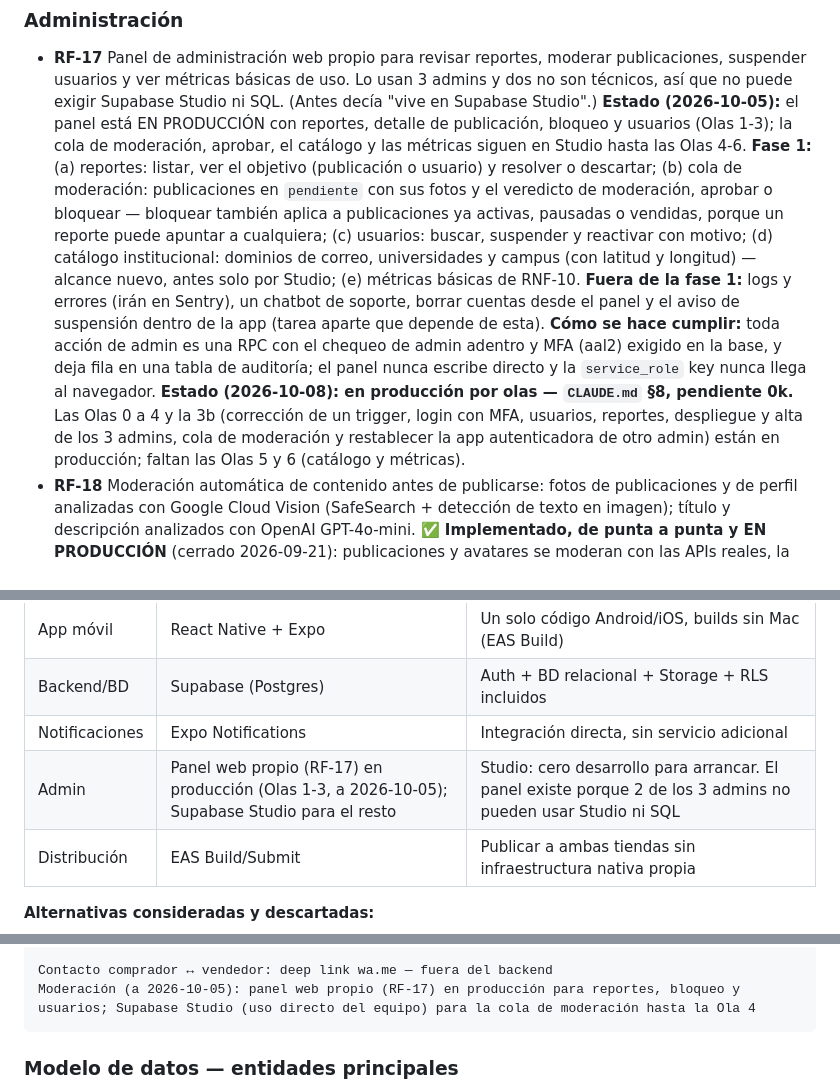
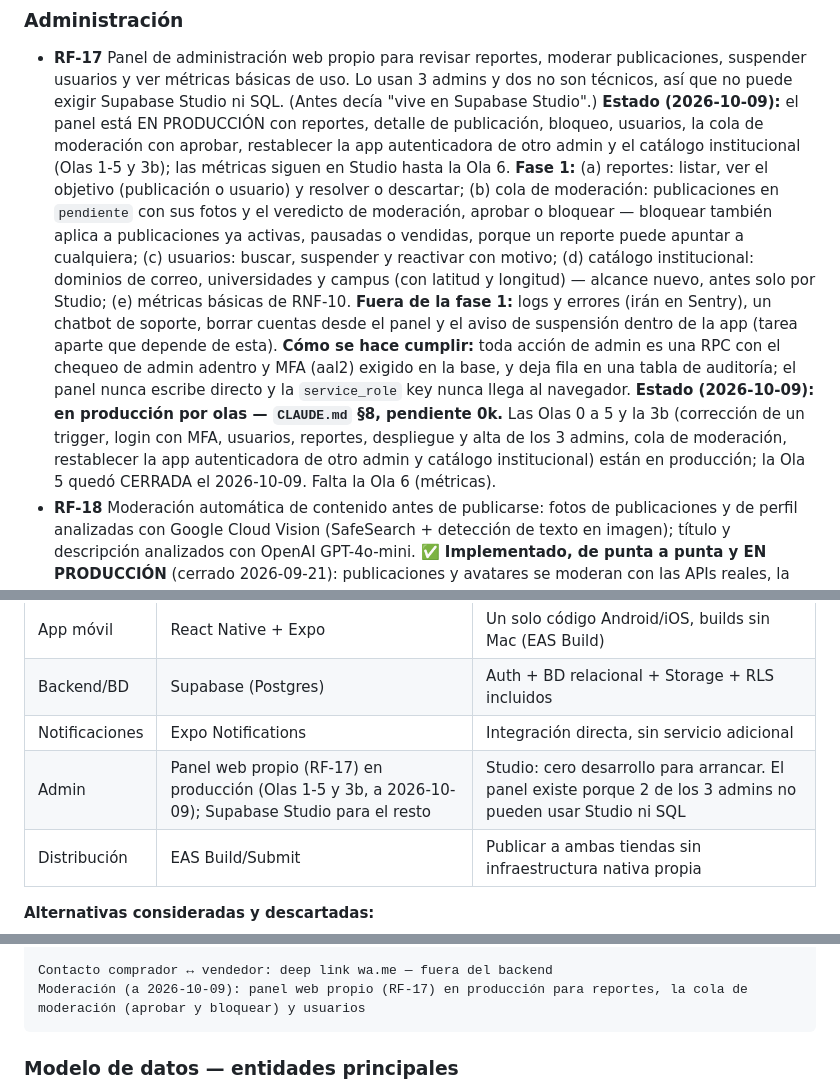
Before and after one commit to Enrique-Macias/Relevo-Marketplace, a Markdown page: docs/product-spec.md, 3 parts joined by grey strips. GitHub-like rendering.

````diff
--- a/docs/product-spec.md
+++ b/docs/product-spec.md
@@ -238,10 +238,11 @@ vez validado.
 - **RF-17** Panel de administración web propio para revisar reportes,
   moderar publicaciones, suspender usuarios y ver métricas básicas de uso. Lo
   usan 3 admins y dos no son técnicos, así que no puede exigir Supabase Studio
-  ni SQL. (Antes decía "vive en Supabase Studio".) **Estado (2026-10-05):** el
-  panel está EN PRODUCCIÓN con reportes, detalle de publicación, bloqueo y
-  usuarios (Olas 1-3); la cola de moderación, aprobar, el catálogo y las métricas
-  siguen en Studio hasta las Olas 4-6. **Fase 1:**
+  ni SQL. (Antes decía "vive en Supabase Studio".) **Estado (2026-10-09):** el
+  panel está EN PRODUCCIÓN con reportes, detalle de publicación, bloqueo,
+  usuarios, la cola de moderación con aprobar, restablecer la app autenticadora
+  de otro admin y el catálogo institucional (Olas 1-5 y 3b); las métricas
+  siguen en Studio hasta la Ola 6. **Fase 1:**
   (a) reportes: listar, ver el objetivo (publicación o usuario) y resolver o
   descartar; (b) cola de moderación: publicaciones en `pendiente` con sus
   fotos y el veredicto de moderación, aprobar o bloquear — bloquear también
@@ -257,11 +258,12 @@ vez validado.
   admin adentro y MFA (aal2) exigido en la base, y deja fila en una tabla de
   auditoría; el panel nunca escribe directo y la `service_role` key nunca llega
   al navegador.
-  **Estado (2026-10-08): en producción por olas — `CLAUDE.md` §8, pendiente 0k.**
-  Las Olas 0 a 4 y la 3b (corrección de un trigger, login con MFA, usuarios,
-  reportes, despliegue y alta de los 3 admins, cola de moderación y restablecer
-  la app autenticadora de otro admin) están en producción; faltan las Olas 5 y
-  6 (catálogo y métricas).
+  **Estado (2026-10-09): en producción por olas — `CLAUDE.md` §8, pendiente 0k.**
+  Las Olas 0 a 5 y la 3b (corrección de un trigger, login con MFA, usuarios,
+  reportes, despliegue y alta de los 3 admins, cola de moderación, restablecer
+  la app autenticadora de otro admin y catálogo institucional) están en
+  producción; la Ola 5 quedó CERRADA el 2026-10-09. Falta la Ola 6
+  (métricas).
 - **RF-18** Moderación automática de contenido antes de publicarse: fotos de
   publicaciones y de perfil analizadas con Google Cloud Vision (SafeSearch +
   detección de texto en imagen); título y descripción analizados con OpenAI
@@ -372,7 +374,7 @@ generosa.
 | App móvil | React Native + Expo | Un solo código Android/iOS, builds sin Mac (EAS Build) |
 | Backend/BD | Supabase (Postgres) | Auth + BD relacional + Storage + RLS incluidos |
 | Notificaciones | Expo Notifications | Integración directa, sin servicio adicional |
-| Admin | Panel web propio (RF-17) en producción (Olas 1-3, a 2026-10-05); Supabase Studio para el resto | Studio: cero desarrollo para arrancar. El panel existe porque 2 de los 3 admins no pueden usar Studio ni SQL |
+| Admin | Panel web propio (RF-17) en producción (Olas 1-5 y 3b, a 2026-10-09); Supabase Studio para el resto | Studio: cero desarrollo para arrancar. El panel existe porque 2 de los 3 admins no pueden usar Studio ni SQL |
 | Distribución | EAS Build/Submit | Publicar a ambas tiendas sin infraestructura nativa propia |
 
 **Alternativas consideradas y descartadas:**
@@ -403,7 +405,7 @@ React Native + Expo · iOS / Android
 Expo Push Notification Service
 
 Contacto comprador ↔ vendedor: deep link wa.me — fuera del backend
-Moderación (a 2026-10-05): panel web propio (RF-17) en producción para reportes, bloqueo y usuarios; Supabase Studio (uso directo del equipo) para la cola de moderación hasta la Ola 4
+Moderación (a 2026-10-09): panel web propio (RF-17) en producción para reportes, la cola de moderación (aprobar y bloquear) y usuarios
 ```
 
 ### Modelo de datos — entidades principales
````
Also changed, not shown: docs/admin-runbook.md (+27 -20 lines).
